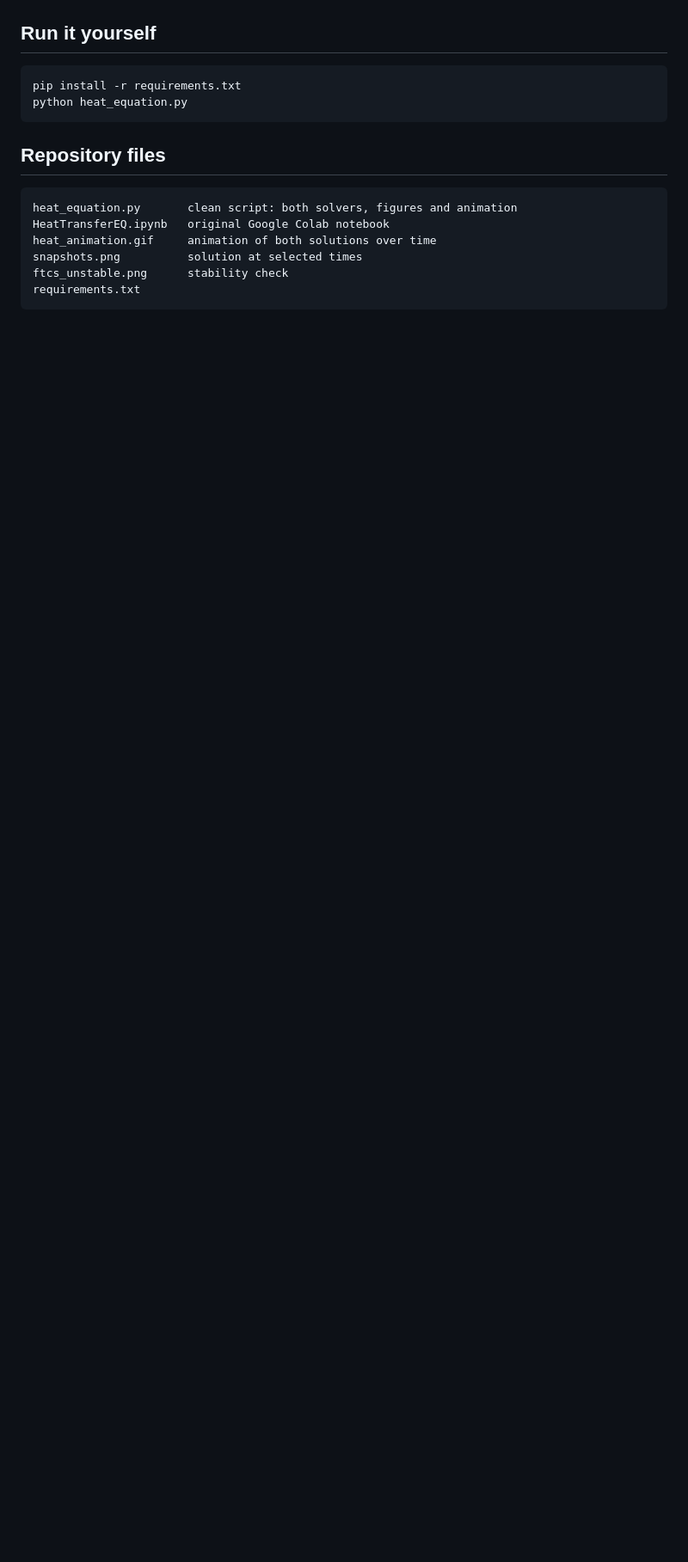
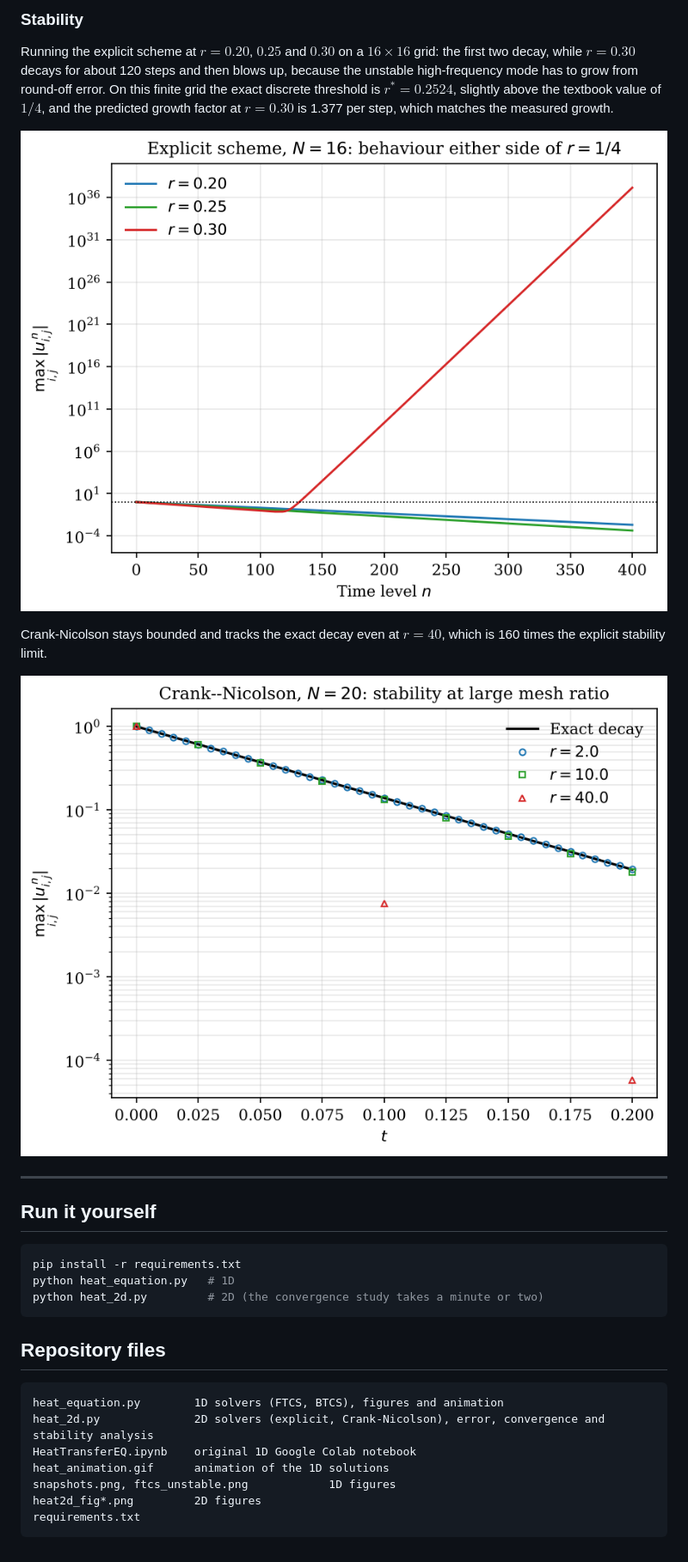
Before and after one commit to Toriahh/heat-equation-ftcs-btcs, a Markdown page: README.md, the part around one of its changes. Shown at 86% size. Rendered like a GitHub page; pictures changed too: heat2d_fig7_stability.png (added), heat2d_fig8_cn_stability.png (added); blank space fills up the shorter version.

````diff
--- a/README.md
+++ b/README.md
@@ -43,16 +84,28 @@ With $r \approx 0.24$, both schemes are stable and show the heat pulse spreading
+### Stability
+Running the explicit scheme at $r = 0.20$, $0.25$ and $0.30$ on a $16 \times 16$ grid: the first two decay, while $r = 0.30$ decays for about 120 steps and then blows up, because the unstable high-frequency mode has to grow from round-off error. On this finite grid the exact discrete threshold is $r^* = 0.2524$, slightly above the textbook value of $1/4$, and the predicted growth factor at $r = 0.30$ is 1.377 per step, which matches the measured growth.
+
+![Explicit stability threshold](heat2d_fig7_stability.png)
+
+Crank-Nicolson stays bounded and tracks the exact decay even at $r = 40$, which is 160 times the explicit stability limit.
+
+![Crank-Nicolson stability](heat2d_fig8_cn_stability.png)
+
+---
 
 ## Run it yourself
 ```bash
 pip install -r requirements.txt
-python heat_equation.py
+python heat_equation.py   # 1D
+python heat_2d.py         # 2D (the convergence study takes a minute or two)
 ```
 
 ## Repository files
 ```
-heat_equation.py       clean script: both solvers, figures and animation
-HeatTransferEQ.ipynb   original Google Colab notebook
-heat_animation.gif     animation of both solutions over time
-snapshots.png          solution at selected times
-ftcs_unstable.png      stability check
+heat_equation.py        1D solvers (FTCS, BTCS), figures and animation
+heat_2d.py              2D solvers (explicit, Crank-Nicolson), error, convergence and stability analysis
+HeatTransferEQ.ipynb    original 1D Google Colab notebook
+heat_animation.gif      animation of the 1D solutions
+snapshots.png, ftcs_unstable.png            1D figures
+heat2d_fig*.png         2D figures
 requirements.txt
 ```
````
Also changed, not shown: other parts of README.md (+58 -17 lines), heat2d_fig2_explicit_evolution.png (added), heat2d_fig3_cn_evolution.png (added), heat2d_fig5_error_surfaces.png (added), heat2d_fig6_convergence.png (added), 1 other file.
